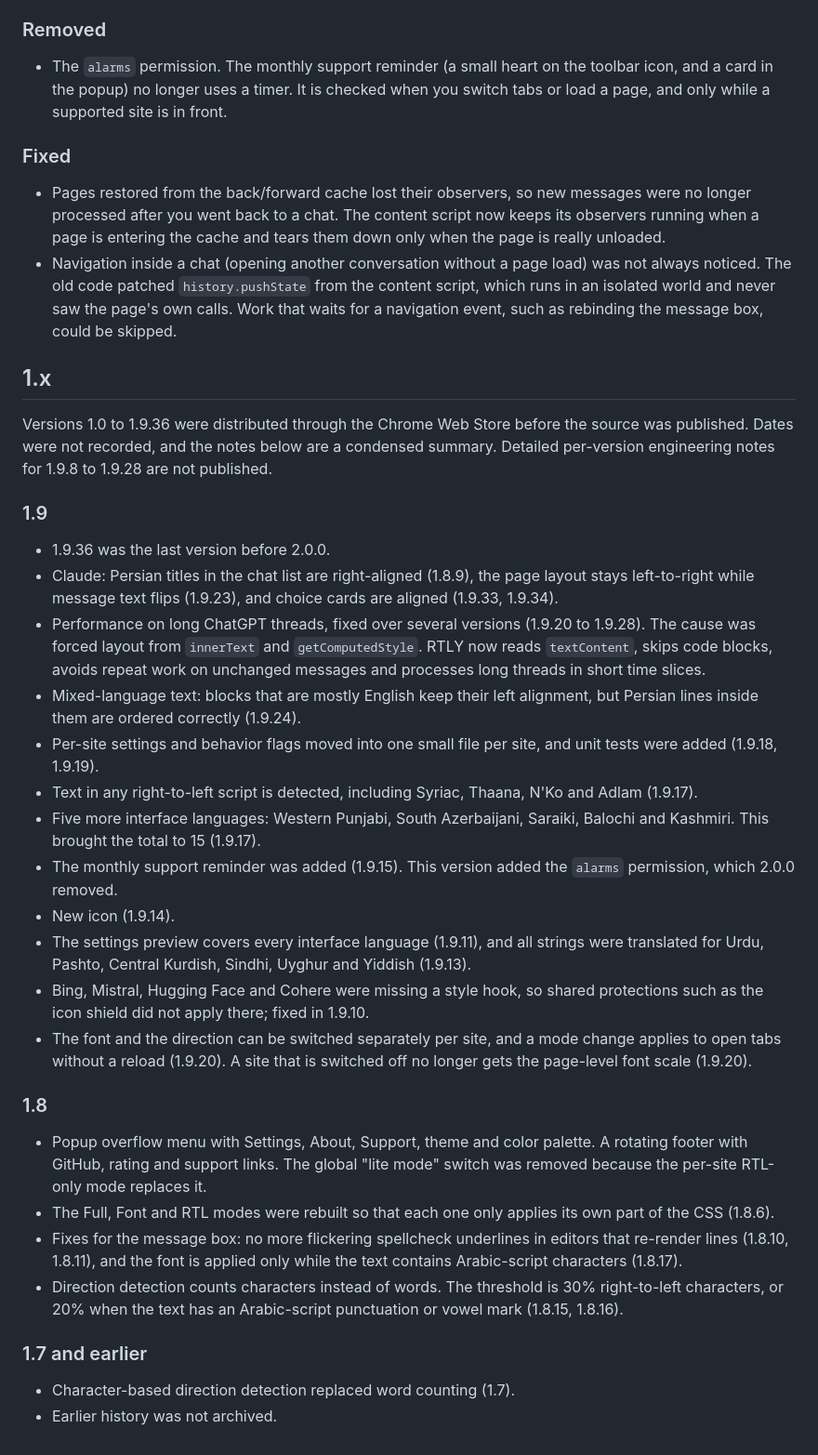
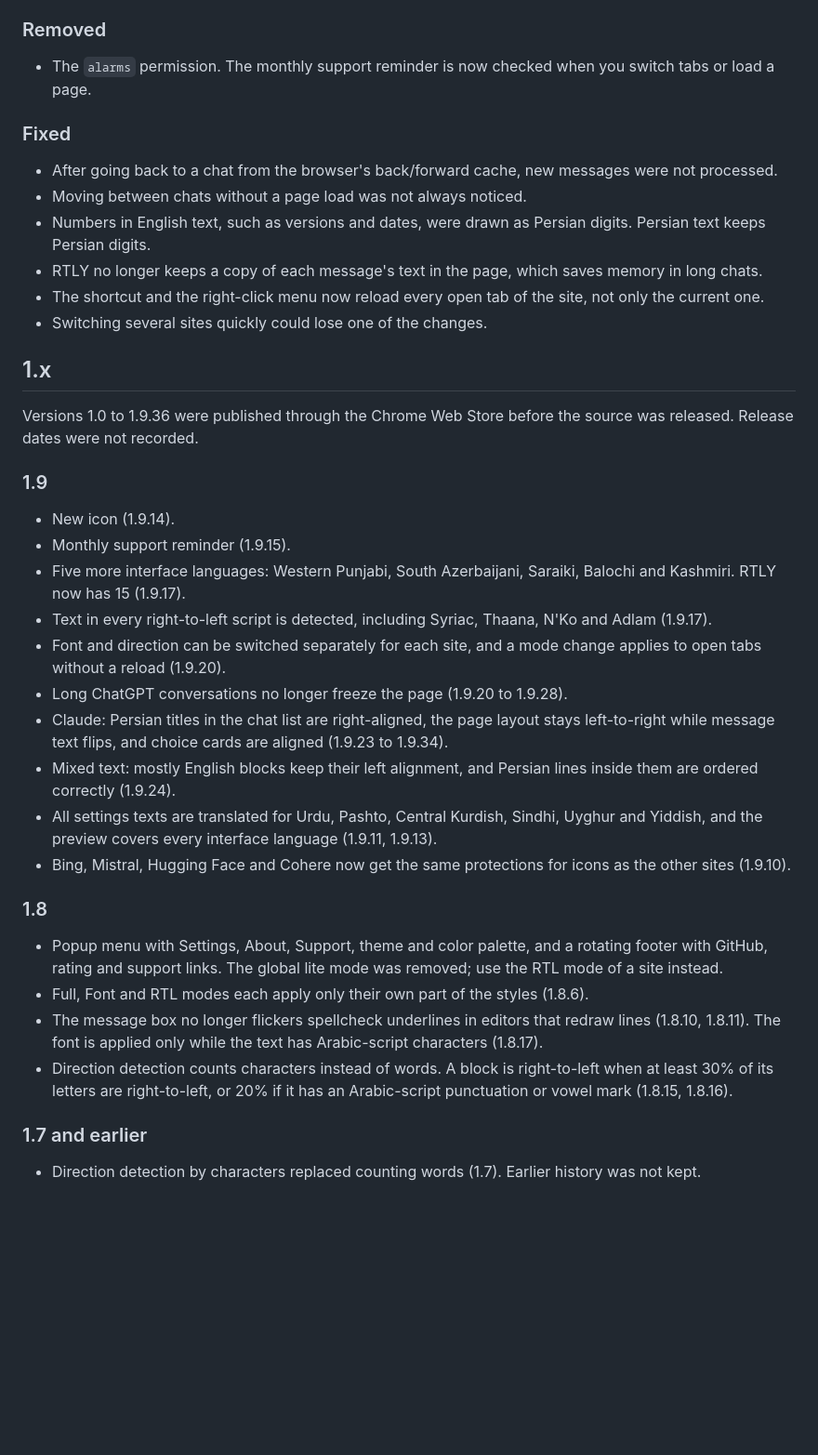
Before and after one commit to ehsanenaloo/RTLY, a Markdown page: CHANGELOG.md, the part around one of its changes. Shown at 93% size. GitHub-like rendering; blank space fills up the shorter version.

Commit message:
docs: clean up the changelog; 2.0.0 is dated 2026-10-09

```diff
--- a/CHANGELOG.md
+++ b/CHANGELOG.md
@@ -50,43 +30,44 @@ Known limitations:
 
 ### Removed
 
-- The `alarms` permission. The monthly support reminder (a small heart on the toolbar icon, and a card in the popup) no longer uses a timer. It is checked when you switch tabs or load a page, and only while a supported site is in front.
+- The `alarms` permission. The monthly support reminder is now checked when you switch tabs or load a page.
 
 ### Fixed
 
-- Pages restored from the back/forward cache lost their observers, so new messages were no longer processed after you went back to a chat. The content script now keeps its observers running when a page is entering the cache and tears them down only when the page is really unloaded.
-- Navigation inside a chat (opening another conversation without a page load) was not always noticed. The old code patched `history.pushState` from the content script, which runs in an isolated world and never saw the page's own calls. Work that waits for a navigation event, such as rebinding the message box, could be skipped.
+- After going back to a chat from the browser's back/forward cache, new messages were not processed.
+- Moving between chats without a page load was not always noticed.
+- Numbers in English text, such as versions and dates, were drawn as Persian digits. Persian text keeps Persian digits.
+- RTLY no longer keeps a copy of each message's text in the page, which saves memory in long chats.
+- The shortcut and the right-click menu now reload every open tab of the site, not only the current one.
+- Switching several sites quickly could lose one of the changes.
 
 ## 1.x
 
-Versions 1.0 to 1.9.36 were distributed through the Chrome Web Store before the source was published. Dates were not recorded, and the notes below are a condensed summary. Detailed per-version engineering notes for 1.9.8 to 1.9.28 are not published.
+Versions 1.0 to 1.9.36 were published through the Chrome Web Store before the source was released. Release dates were not recorded.
 
 ### 1.9
 
-- 1.9.36 was the last version before 2.0.0.
-- Claude: Persian titles in the chat list are right-aligned (1.8.9), the page layout stays left-to-right while message text flips (1.9.23), and choice cards are aligned (1.9.33, 1.9.34).
-- Performance on long ChatGPT threads, fixed over several versions (1.9.20 to 1.9.28). The cause was forced layout from `innerText` and `getComputedStyle`. RTLY now reads `textContent`, skips code blocks, avoids repeat work on unchanged messages and processes long threads in short time slices.
-- Mixed-language text: blocks that are mostly English keep their left alignment, but Persian lines inside them are ordered correctly (1.9.24).
-- Per-site settings and behavior flags moved into one small file per site, and unit tests were added (1.9.18, 1.9.19).
-- Text in any right-to-left script is detected, including Syriac, Thaana, N'Ko and Adlam (1.9.17).
-- Five more interface languages: Western Punjabi, South Azerbaijani, Saraiki, Balochi and Kashmiri. This brought the total to 15 (1.9.17).
-- The monthly support reminder was added (1.9.15). This version added the `alarms` permission, which 2.0.0 removed.
 - New icon (1.9.14).
-- The settings preview covers every interface language (1.9.11), and all strings were translated for Urdu, Pashto, Central Kurdish, Sindhi, Uyghur and Yiddish (1.9.13).
-- Bing, Mistral, Hugging Face and Cohere were missing a style hook, so shared protections such as the icon shield did not apply there; fixed in 1.9.10.
-- The font and the direction can be switched separately per site, and a mode change applies to open tabs without a reload (1.9.20). A site that is switched off no longer gets the page-level font scale (1.9.20).
+- Monthly support reminder (1.9.15).
+- Five more interface languages: Western Punjabi, South Azerbaijani, Saraiki, Balochi and Kashmiri. RTLY now has 15 (1.9.17).
+- Text in every right-to-left script is detected, including Syriac, Thaana, N'Ko and Adlam (1.9.17).
+- Font and direction can be switched separately for each site, and a mode change applies to open tabs without a reload (1.9.20).
+- Long ChatGPT conversations no longer freeze the page (1.9.20 to 1.9.28).
+- Claude: Persian titles in the chat list are right-aligned, the page layout stays left-to-right while message text flips, and choice cards are aligned (1.9.23 to 1.9.34).
+- Mixed text: mostly English blocks keep their left alignment, and Persian lines inside them are ordered correctly (1.9.24).
+- All settings texts are translated for Urdu, Pashto, Central Kurdish, Sindhi, Uyghur and Yiddish, and the preview covers every interface language (1.9.11, 1.9.13).
+- Bing, Mistral, Hugging Face and Cohere now get the same protections for icons as the other sites (1.9.10).
 
 ### 1.8
 
-- Popup overflow menu with Settings, About, Support, theme and color palette. A rotating footer with GitHub, rating and support links. The global "lite mode" switch was removed because the per-site RTL-only mode replaces it.
-- The Full, Font and RTL modes were rebuilt so that each one only applies its own part of the CSS (1.8.6).
-- Fixes for the message box: no more flickering spellcheck underlines in editors that re-render lines (1.8.10, 1.8.11), and the font is applied only while the text contains Arabic-script characters (1.8.17).
-- Direction detection counts characters instead of words. The threshold is 30% right-to-left characters, or 20% when the text has an Arabic-script punctuation or vowel mark (1.8.15, 1.8.16).
+- Popup menu with Settings, About, Support, theme and color palette, and a rotating footer with GitHub, rating and support links. The global lite mode was removed; use the RTL mode of a site instead.
+- Full, Font and RTL modes each apply only their own part of the styles (1.8.6).
+- The message box no longer flickers spellcheck underlines in editors that redraw lines (1.8.10, 1.8.11). The font is applied only while the text has Arabic-script characters (1.8.17).
+- Direction detection counts characters instead of words. A block is right-to-left when at least 30% of its letters are right-to-left, or 20% if it has an Arabic-script punctuation or vowel mark (1.8.15, 1.8.16).
 
 ### 1.7 and earlier
 
-- Character-based direction detection replaced word counting (1.7).
-- Earlier history was not archived.
+- Direction detection by characters replaced counting words (1.7). Earlier history was not kept.
 
 [Unreleased]: https://github.com/ehsanenaloo/RTLY/compare/v2.0.0...HEAD
 [2.0.0]: https://github.com/ehsanenaloo/RTLY/releases/tag/v2.0.0
```
Also changed, not shown: other parts of CHANGELOG.md (+17 -37 lines).
